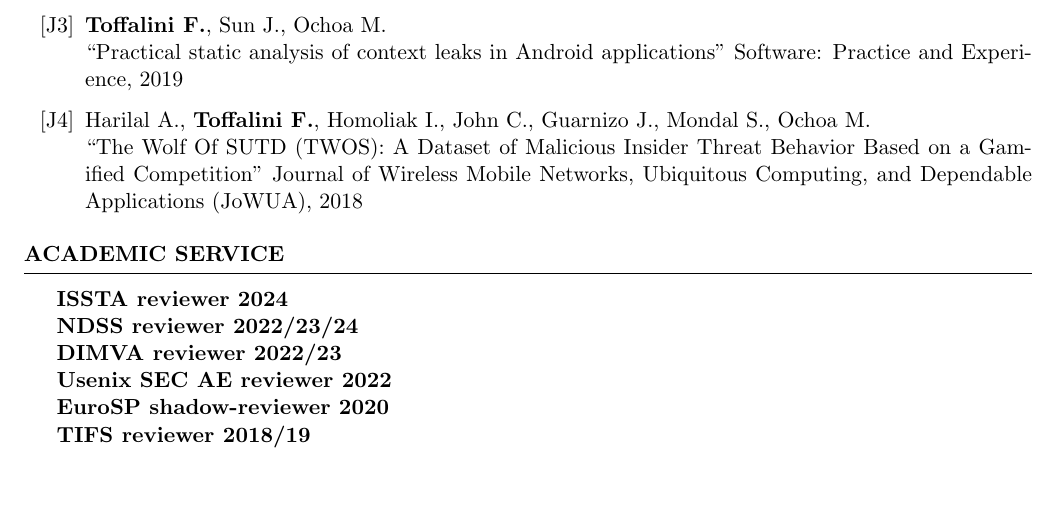
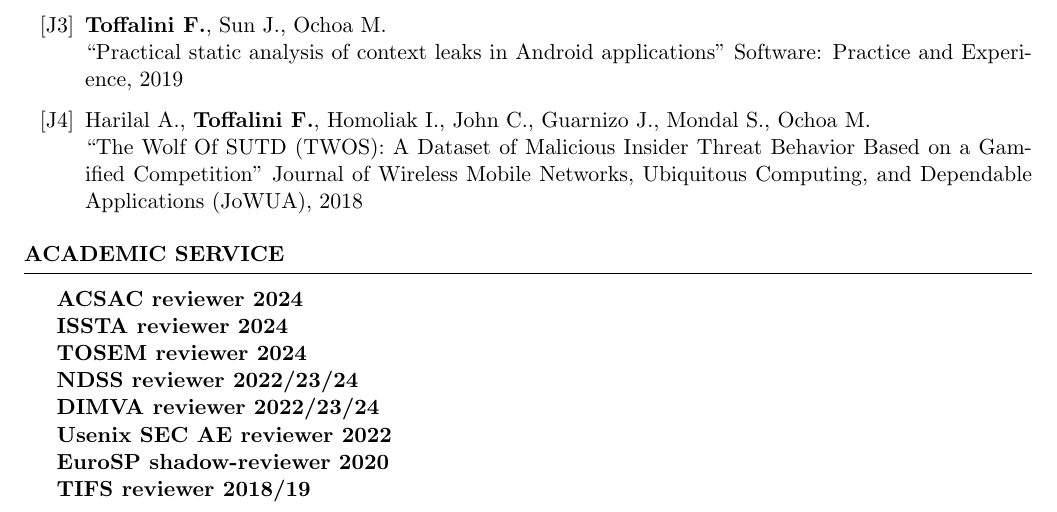
Before and after one commit to tregua87/tregua87.github.io, a LaTeX CV (resumemaker/cv/cv.tex): part of page 3 of 3, cut so that both start at the same text, the shorter picture padded with empty space. Compiled offline with pdfLaTeX.

Commit message:
fix files?

```diff
--- a/resumemaker/cv/cv.tex
+++ b/resumemaker/cv/cv.tex
@@ -126,9 +126,11 @@ fellow, supervised by Prof. Lorenzo Cavallaro}{London, UK}
 \begin{rSection}{Academic Service}
 
 \begin{tabular}{ @{} >{\bfseries}l @{\hspace{6ex}} l }
+ACSAC reviewer 2024 \\
 ISSTA reviewer 2024 \\
+TOSEM reviewer 2024 \\
 NDSS reviewer 2022/23/24 \\
-DIMVA reviewer 2022/23 \\
+DIMVA reviewer 2022/23/24 \\
 Usenix SEC AE reviewer 2022 \\
 EuroSP shadow-reviewer 2020 \\
 TIFS reviewer 2018/19 \\
```
Also changed, not shown: files/cv.pdf, files/resume.pdf (deleted), resumemaker/cv/cv.pdf (deleted), 4 other files.
